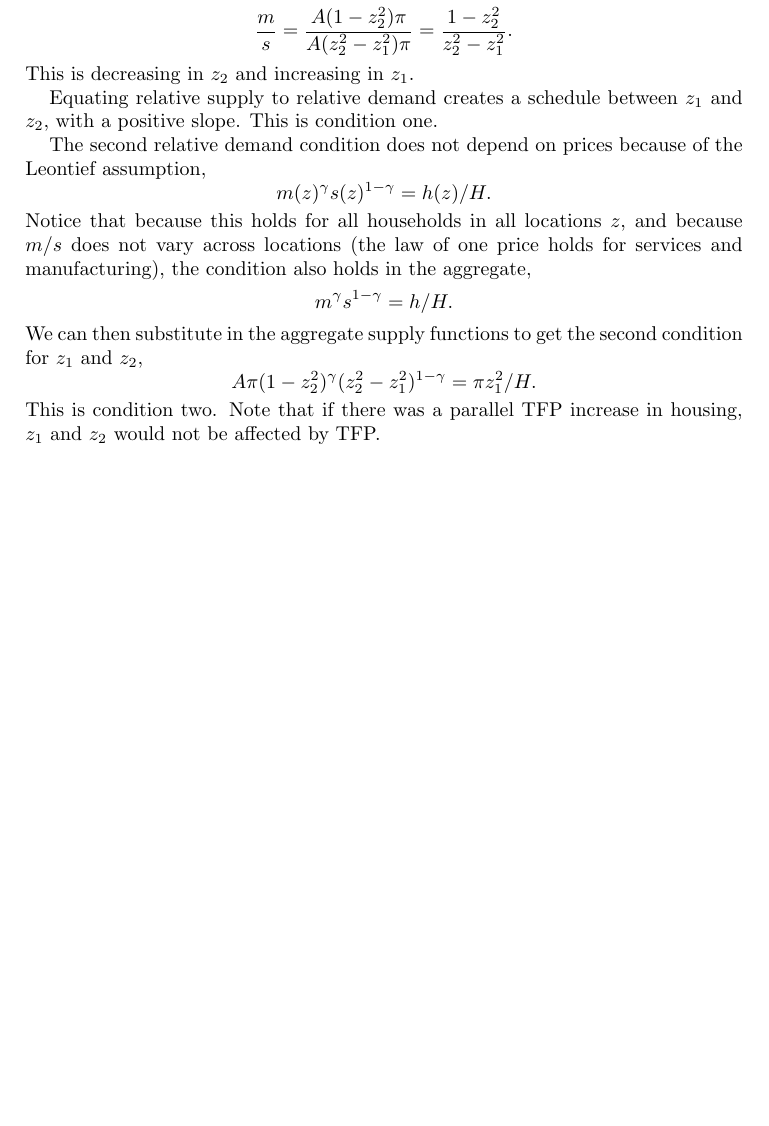
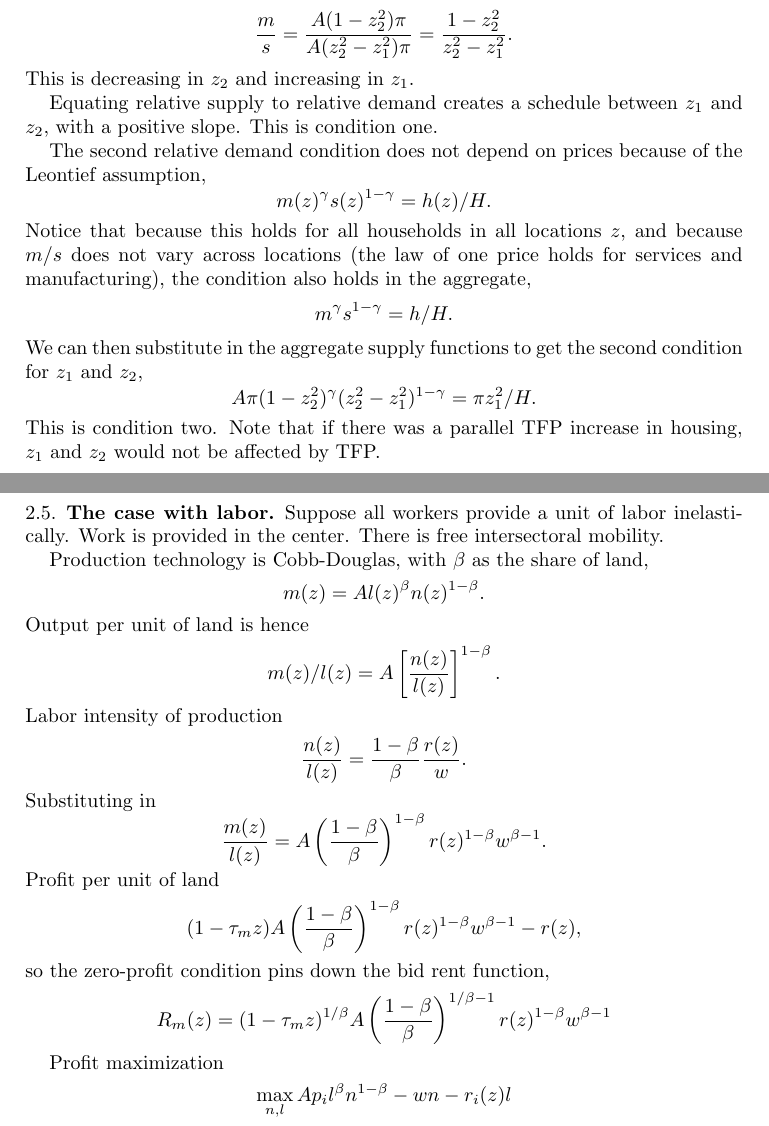
Before and after one commit to korenmiklos/cattle, a LaTeX paper (text/notes.tex): part of page 4 of 4 before the commit and two parts of pages 4 and 5 of 5 after it, the two joined at a grey line, cut so that both start at the same text, the shorter picture padded with empty space. Compiled offline with pdfLaTeX.

Commit message:
re #7, re #1
git-svn-id: https://subversion.assembla.com/svn/balassa@60 fd3ea19a-d943-0410-ac43-fa96816610d8

```diff
--- a/text/notes.tex
+++ b/text/notes.tex
@@ -1,7 +1,7 @@
 % ----------------------------------------------------------------
 % AMS-LaTeX Paper ************************************************
 % **** -----------------------------------------------------------
-\documentclass{amsart}
+\documentclass[letter]{amsart}
 \usepackage{graphicx}
 % ----------------------------------------------------------------
 \vfuzz2pt % Don't report over-full v-boxes if over-edge is small
@@ -231,5 +231,39 @@ A\pi (1-z_2^2)^\gamma(z_2^2-z_1^2)^{1-\gamma} = \pi z_1^2/H.
 \]
 This is condition two. Note that if there was a parallel TFP increase in housing, $z_1$ and $z_2$ would not be affected by TFP.
 
+\subsection{The case with labor}
+Suppose all workers provide a unit of labor inelastically. Work is provided in the center. There is free intersectoral mobility.
+
+Production technology is Cobb-Douglas, with $\beta$ as the share of land,
+\[
+m(z) = A l(z)^\beta n(z)^{1-\beta}.
+\]
+Output per unit of land is hence
+\[
+m(z)/l(z) = A \left[\frac{n(z)}{l(z)}\right]^{1-\beta}.
+\]
+Labor intensity of production
+\[
+\frac{n(z)}{l(z)} = \frac{1-\beta}{\beta}\frac{r(z)}{w}.
+\]
+Substituting in
+\[
+\frac{m(z)}{l(z)} = A \left(\frac{1-\beta}{\beta}\right)^{1-\beta}r(z)^{1-\beta}w^{\beta-1}.
+\]
+Profit per unit of land
+\[
+(1-\tau_m z)A \left(\frac{1-\beta}{\beta}\right)^{1-\beta}r(z)^{1-\beta}w^{\beta-1} - r(z),
+\]
+so the zero-profit condition pins down the bid rent function,
+\[
+R_m(z) = (1-\tau_m z)^{1/\beta}A \left(\frac{1-\beta}{\beta}\right)^{1/\beta-1}r(z)^{1-\beta}w^{\beta-1}
+\]
+
+
+Profit maximization
+\[
+\max_{n,l} A p_i l^\beta n^{1-\beta} - wn - r_i(z)l
+\]
+
 \end{document}
 % ----------------------------------------------------------------
```
Also changed, not shown: text/slides60.tex (+6 -2 lines).
